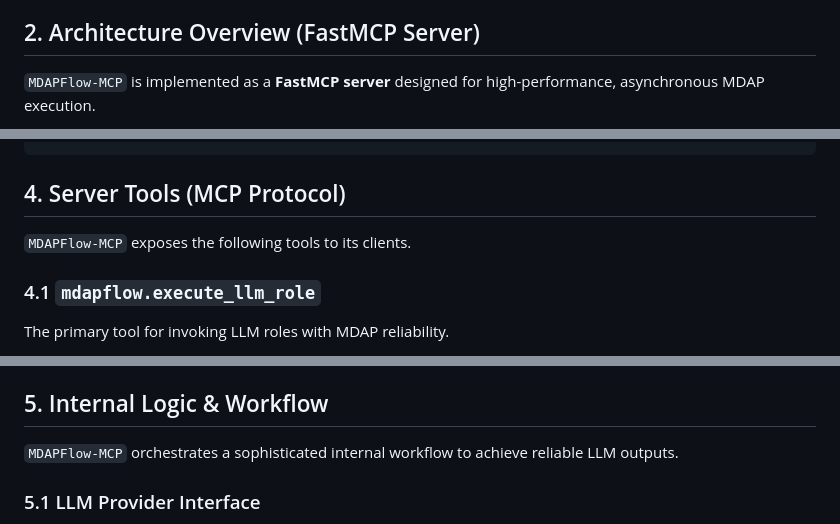
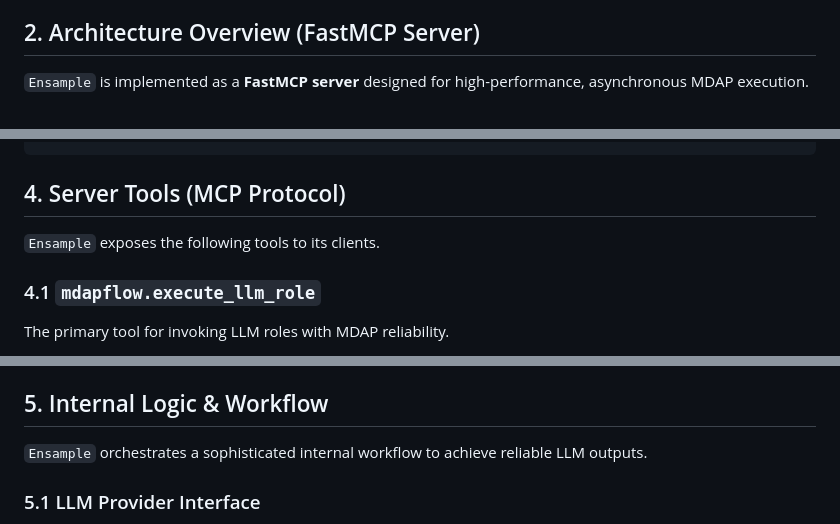
Before and after one commit to mrorigo/ensample, a Markdown page: docs/SPEC.md, 3 parts joined by grey strips. Rendered like a GitHub page.

````diff
--- a/docs/SPEC.md
+++ b/docs/SPEC.md
@@ -15,7 +15,7 @@ Clients of `MDAPFlow-MCP` (which could be any agentic system, orchestration laye
 
 ## 2. Architecture Overview (FastMCP Server)
 
-`MDAPFlow-MCP` is implemented as a **FastMCP server** designed for high-performance, asynchronous MDAP execution.
+`Ensample` is implemented as a **FastMCP server** designed for high-performance, asynchronous MDAP execution.
 
 ```mermaid
 graph TD
@@ -126,7 +126,7 @@ class MDAPOutput(BaseModel):
 
 ## 4. Server Tools (MCP Protocol)
 
-`MDAPFlow-MCP` exposes the following tools to its clients.
+`Ensample` exposes the following tools to its clients.
 
 ### 4.1 `mdapflow.execute_llm_role`
 The primary tool for invoking LLM roles with MDAP reliability.
@@ -160,7 +160,7 @@ Standard MCP health check tool.
 
 ## 5. Internal Logic & Workflow
 
-`MDAPFlow-MCP` orchestrates a sophisticated internal workflow to achieve reliable LLM outputs.
+`Ensample` orchestrates a sophisticated internal workflow to achieve reliable LLM outputs.
 
 ### 5.1 LLM Provider Interface
 *   **Purpose:** Manages connections and API calls to diverse external LLM providers (e.g., OpenAI, Anthropic, Together.ai, custom endpoints).
````
Also changed, not shown: other parts of docs/SPEC.md (+8 -8 lines), docs/PLAN.md (+6 -6 lines).
